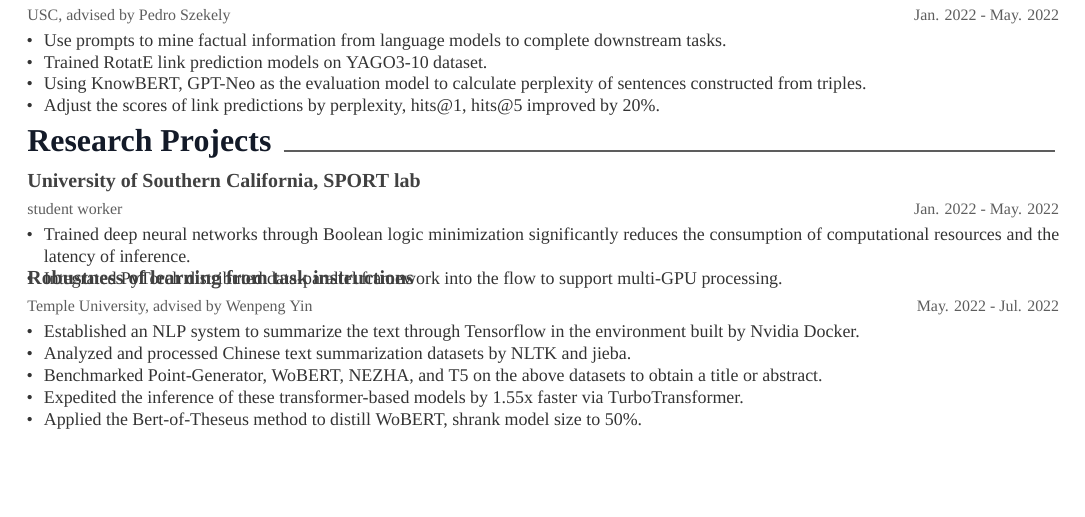
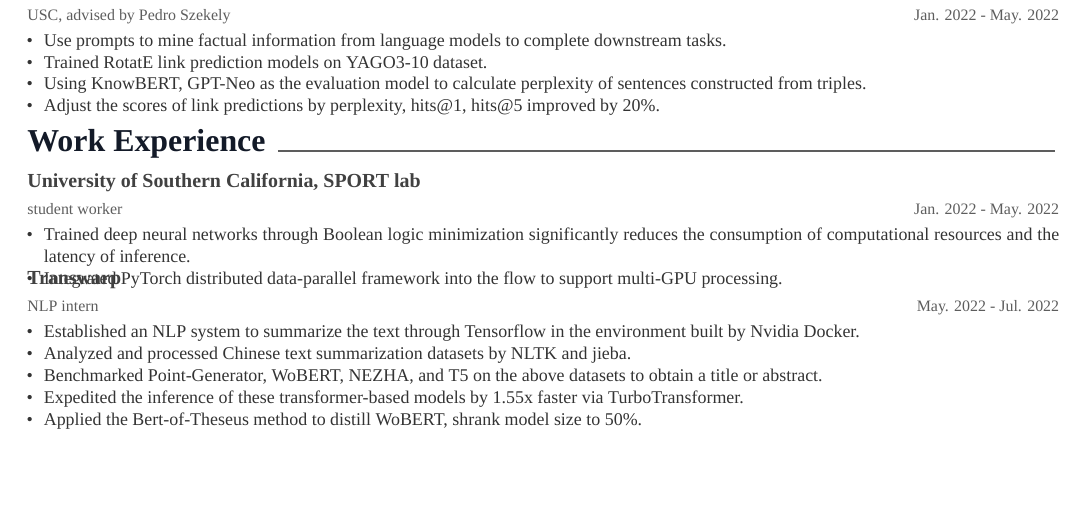
Before and after one commit to jiashenggu/Resume, a LaTeX CV (Résumé.tex, which reads resume/Work Experience.tex): part of the page, cut so that both start at the same text. Compiled offline with XeLaTeX; a missing font is replaced by an installed copy or a similar font.

Commit message:
work experience

```diff
--- a/resume/Work Experience.tex
+++ b/resume/Work Experience.tex
@@ -1,4 +1,4 @@
-\cvsection{Research Projects}
+\cvsection{Work Experience}
 
 \begin{cventries}
 
@@ -18,8 +18,8 @@
 
 
   \cventry
-    {Temple University, advised by Wenpeng Yin} % Empty position
-    {Robustness of learning from task instructions} % Project
+    {NLP intern} % Empty position
+    {Transwarp} % Project
     {} % Empty location
     {May. 2022 - Jul. 2022} % Empty date
     {
```
Also changed, not shown: resume/Publications.tex (+1 -1 lines).
